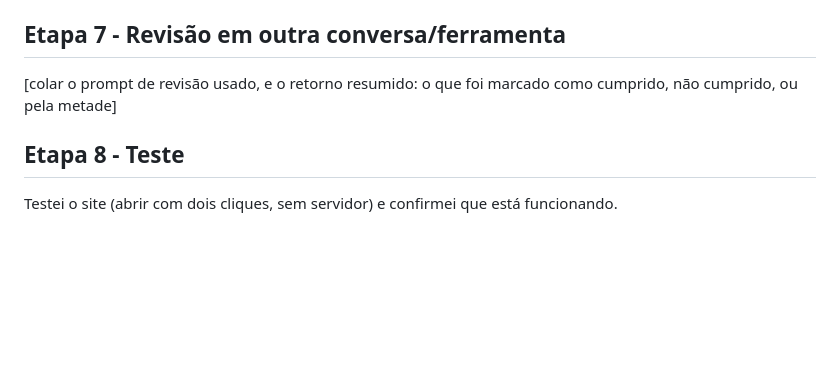
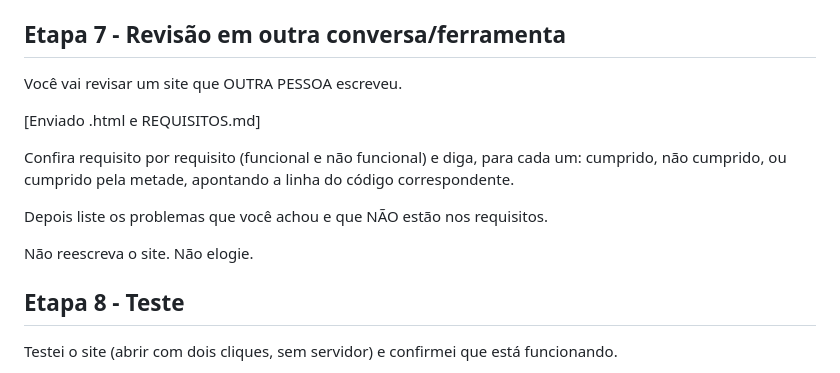
Before and after one commit to pedroboton-soares/site-fisio, a Markdown page: PROMPTS.md, the part around the change. Drawn GitHub-style; blank space fills up the shorter version.

```diff
--- a/PROMPTS.md
+++ b/PROMPTS.md
@@ -54,7 +54,17 @@ Essa correção não veio de um pedido pra IA, veio de mim, revisando o código
 
 ## Etapa 7 - Revisão em outra conversa/ferramenta
 
-[colar o prompt de revisão usado, e o retorno resumido: o que foi marcado como cumprido, não cumprido, ou pela metade]
+Você vai revisar um site que OUTRA PESSOA escreveu.
+
+[Enviado .html e REQUISITOS.md]
+
+Confira requisito por requisito (funcional e não funcional) e diga, para
+cada um: cumprido, não cumprido, ou cumprido pela metade, apontando a
+linha do código correspondente.
+
+Depois liste os problemas que você achou e que NÃO estão nos requisitos.
+
+Não reescreva o site. Não elogie.
 
 ## Etapa 8 - Teste
 
```
